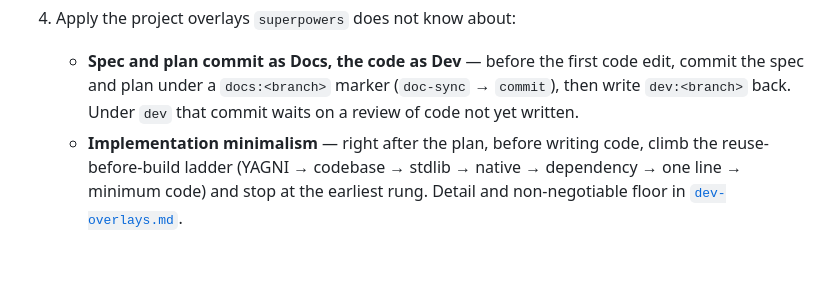
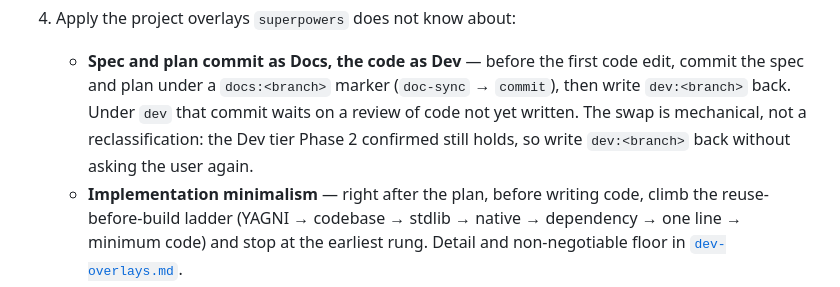
Before and after one commit to foryouself83/harness-tier, a Markdown page: skills/flow/SKILL.md, the part around the change. GitHub-like rendering; blank space fills up the shorter version.

Commit message:
fix(flow): keep confirmed Dev tier on swap back
- The spec-and-plan overlay swaps the tier marker to docs and back; the
  swap read as a reclassification, so agents asked the user to confirm
  the Dev tier again. State that the Phase 2 tier holds and the dev
  marker is written back without asking.

```diff
--- a/skills/flow/SKILL.md
+++ b/skills/flow/SKILL.md
@@ -204,6 +204,8 @@ do not go looking for a skill behind either — none exists; the hook runs the c
    - **Spec and plan commit as Docs, the code as Dev** — before the first code edit, commit
      the spec and plan under a `docs:<branch>` marker (`doc-sync` → `commit`), then write
      `dev:<branch>` back. Under `dev` that commit waits on a review of code not yet written.
+     The swap is mechanical, not a reclassification: the Dev tier Phase 2 confirmed still
+     holds, so write `dev:<branch>` back without asking the user again.
    - **Implementation minimalism** — right after the plan, before writing code,
      climb the reuse-before-build ladder (YAGNI → codebase → stdlib → native →
      dependency → one line → minimum code) and stop at the earliest rung. Detail
```
